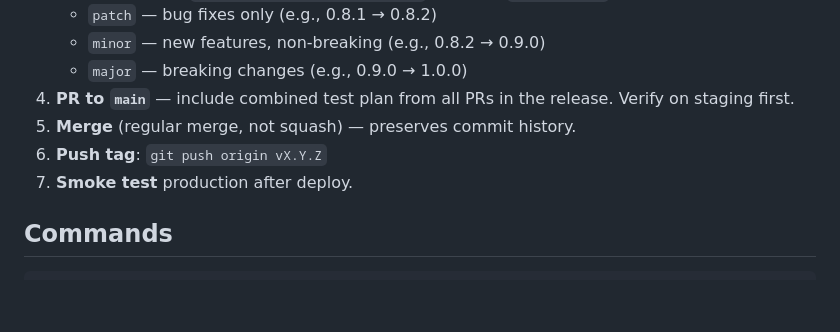
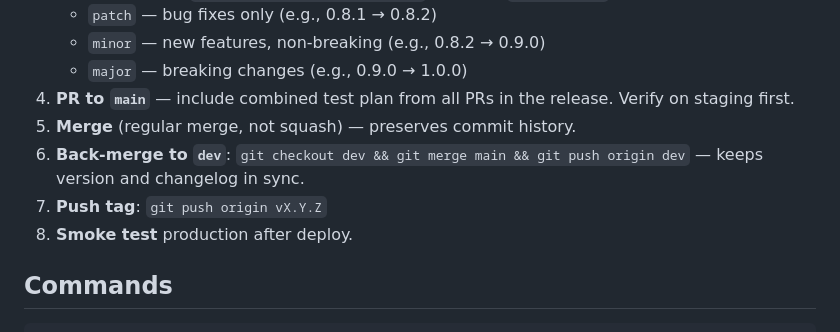
Before and after one commit to Kikolator/cowork-platform, a Markdown page: CLAUDE.md, the part around the change. Drawn GitHub-style; blank space fills up the shorter version.

Commit message:
docs: add back-merge step to release process
After merging a release PR to main, merge main back into dev to keep
version and changelog in sync.

Co-Authored-By: Claude Opus 4.6 (1M context) <noreply@anthropic.com>

```diff
--- a/CLAUDE.md
+++ b/CLAUDE.md
@@ -63,8 +63,9 @@ When `dev` is ready to ship:
    - `major` — breaking changes (e.g., 0.9.0 → 1.0.0)
 4. **PR to `main`** — include combined test plan from all PRs in the release. Verify on staging first.
 5. **Merge** (regular merge, not squash) — preserves commit history.
-6. **Push tag**: `git push origin vX.Y.Z`
-7. **Smoke test** production after deploy.
+6. **Back-merge to `dev`**: `git checkout dev && git merge main && git push origin dev` — keeps version and changelog in sync.
+7. **Push tag**: `git push origin vX.Y.Z`
+8. **Smoke test** production after deploy.
 
 ## Commands
 
```
